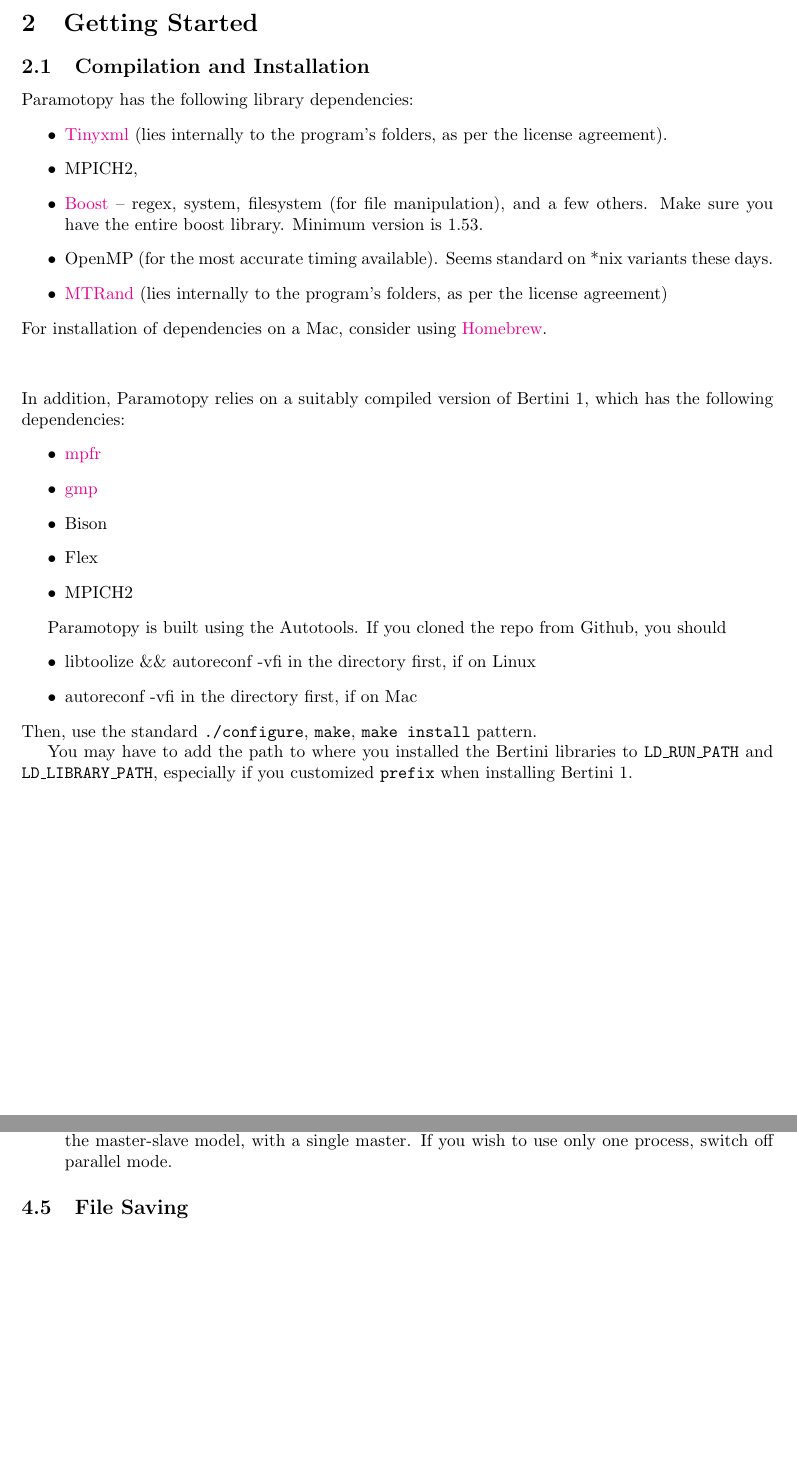
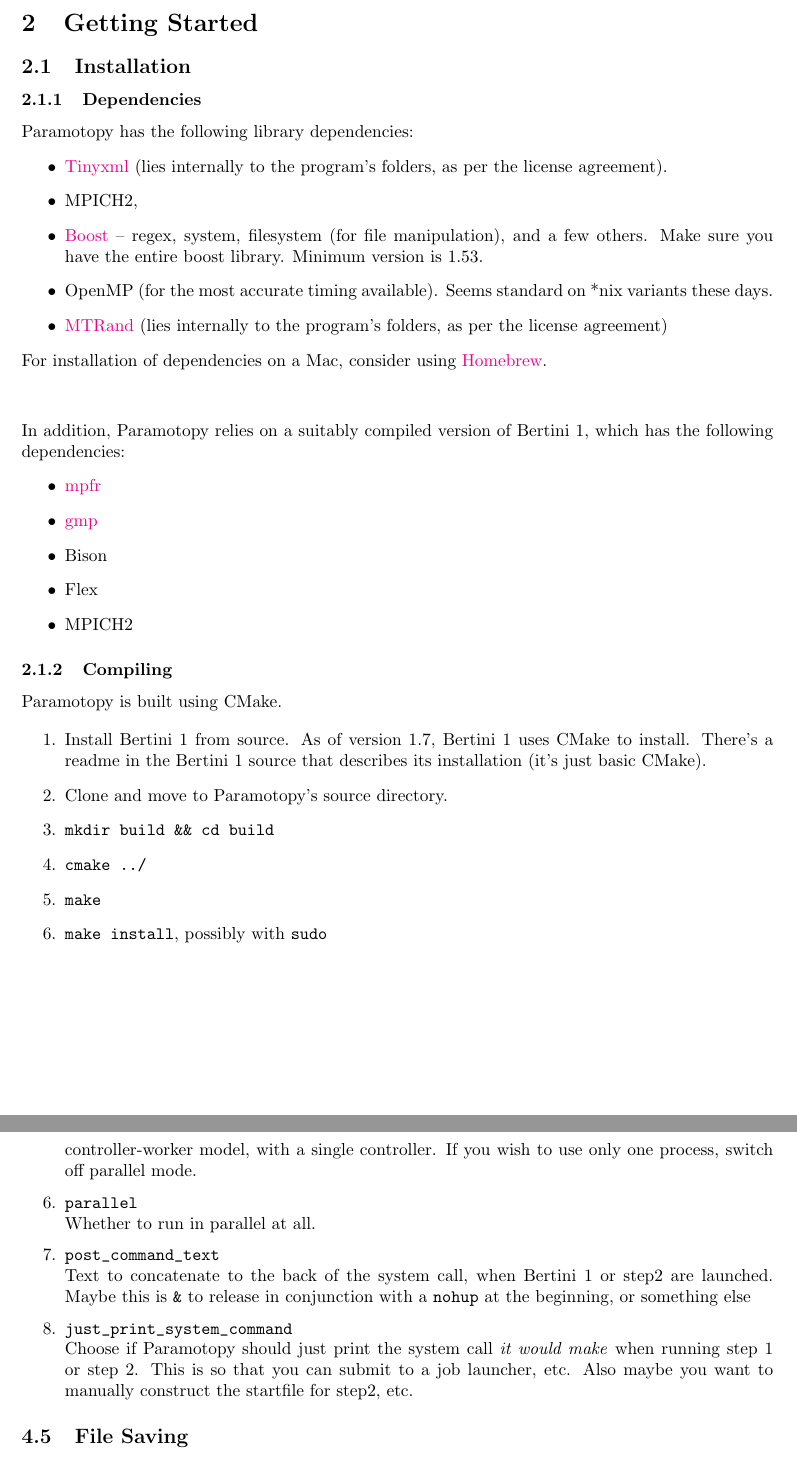
Before and after one commit to ofloveandhate/paramotopy, a LaTeX document (manual/paramotopy_manual.tex, which reads manual/p_manual_body.tex): two parts of pages 7 and 17 of 23, joined at a grey line, cut so that both start at the same text, the shorter picture padded with empty space. The pictures show the PDF file manual/paramotopy_manual.pdf that the author committed with the source.

Commit message:
user manual updates

```diff
--- a/manual/p_manual_body.tex
+++ b/manual/p_manual_body.tex
@@ -113,7 +113,9 @@
 \section{Getting Started}
 \label{sec:started}
 
-\subsection{Compilation and Installation}
+\subsection{Installation}
+
+\subsubsection{Dependencies}
 
 Paramotopy has the following library dependencies:
 \begin{itemize}
@@ -136,14 +138,19 @@
 \end{itemize}
 
 
-Paramotopy is built using the Autotools.  If you cloned the repo from Github, you should
-\begin{itemize}
-\item {libtoolize \&\& autoreconf -vfi} in the directory first, if on Linux
-\item {autoreconf -vfi} in the directory first, if on Mac
-\end{itemize}
-Then, use the standard {\tt ./configure}, {\tt make}, {\tt make install} pattern.
+\subsubsection{Compiling}
 
-You may have to add the path to where you installed the Bertini libraries to {\tt LD\_RUN\_PATH} and {\tt LD\_LIBRARY\_PATH}, especially if you customized {\tt prefix} when installing Bertini 1.
+Paramotopy is built using CMake.
+
+\begin{enumerate}
+	\item Install Bertini 1 from source.  As of version 1.7, Bertini 1 uses CMake to install.  There's a readme in the Bertini 1 source that describes its installation (it's just basic CMake).
+	\item Clone and move to Paramotopy's source directory.
+	\item \verb|mkdir build && cd build|
+	\item \verb|cmake ../|
+	\item \verb|make|
+	\item \verb|make install|, possibly with \verb|sudo|
+\end{enumerate}
+
 
 
 \clearpage
@@ -350,9 +361,13 @@
 
 	\item \texttt{Number of processors used} \\ Set the number of processors for Step1, Step2, and rerunning of failed paths (realized as Step2 runs).  There should be at least two processors for this mode, as Paramotopy currently uses the controller-worker model, with a single controller.  If you wish to use only one process, switch off parallel mode.
 
+	\item \verb|parallel| \\ Whether to run in parallel at all.
 
+	\item \verb|post_command_text| \\ Text to concatenate to the back of the system call, when Bertini 1 or step2 are launched.  Maybe this is \verb|&| to release in conjunction with a \verb|nohup| at the beginning, or something else
 
-\end{itemize}
+	\item \verb|just_print_system_command| \\ Choose if Paramotopy should just print the system call \emph{it would make} when running step 1 or step 2.  This  is so that you can submit to a job launcher, etc.  Also maybe you want to manually construct the startfile for step2, etc.
+
+\end{enumerate}
 
 
 \subsection{File Saving}
```
Also changed, not shown: manual/paramotopy_manual.pdf, manual/screencaps/parallelmenu.png, manual/screencaps/preferencesmainmenu.png, manual/screencaps/welcome.png, manual/p_manual_body.tex (40 more changed lines).
